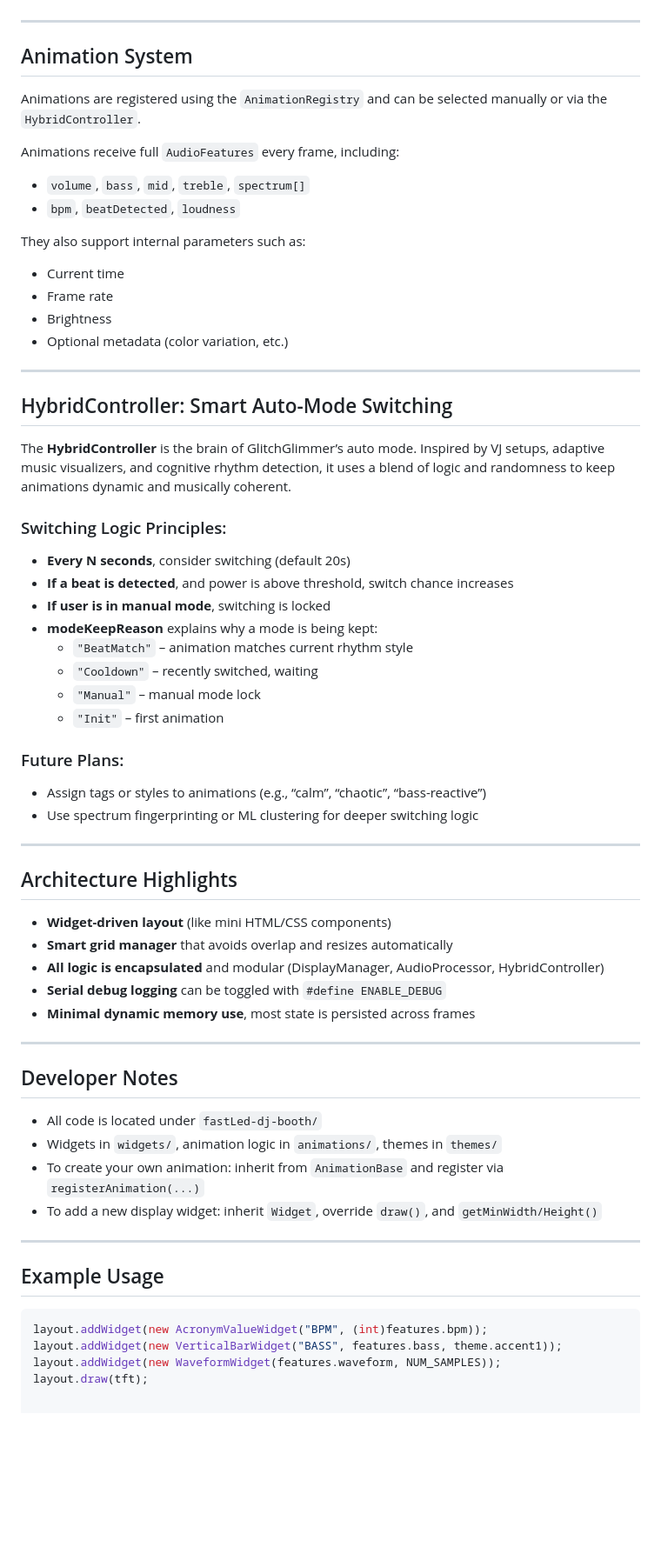
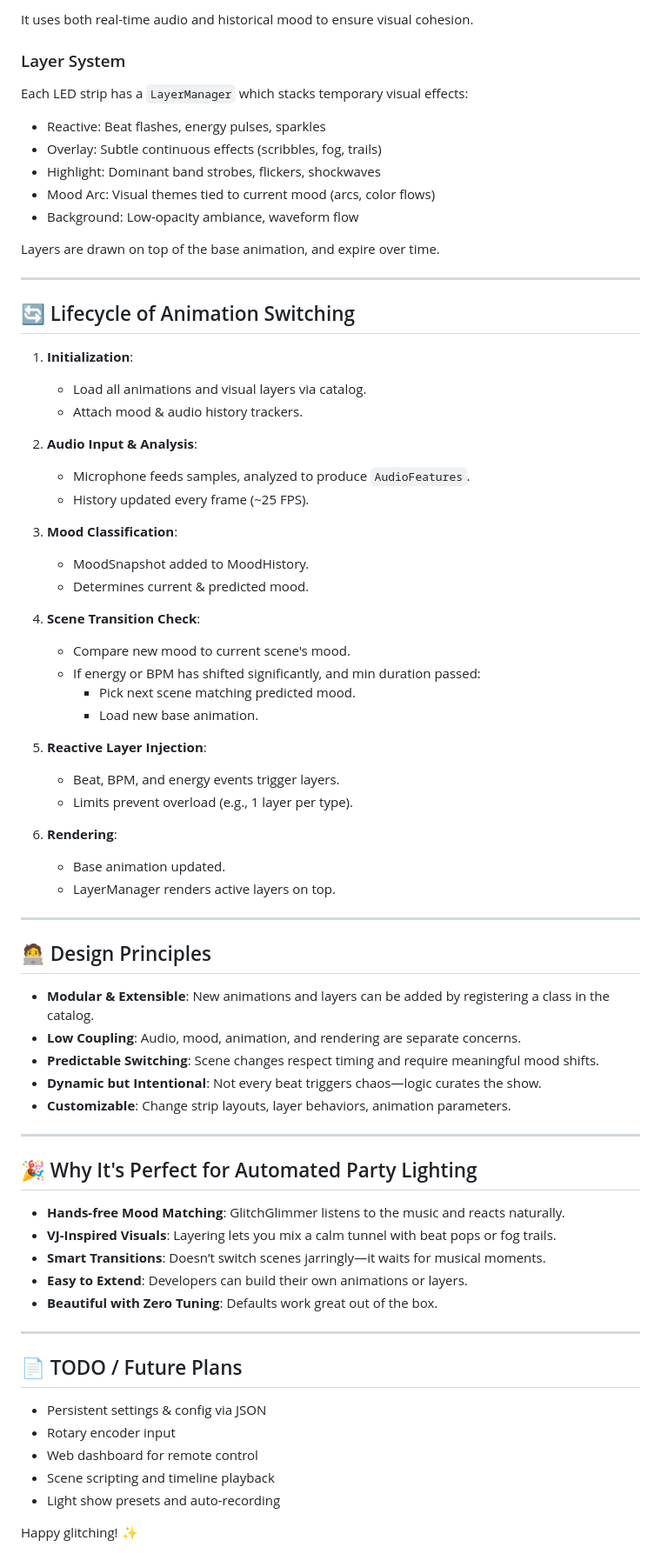
Before and after one commit to equilerex/GlitchGlimmer-FastLed-Sound-Reactive-esp32, a Markdown page: README.md, the part around one of its changes. Shown at 87% size. GitHub-like rendering; blank space fills up the shorter version.

````diff
--- a/README.md
+++ b/README.md
@@ -75,67 +132,76 @@ These values drive both animations and display widgets.
+It uses both real-time audio and historical mood to ensure visual cohesion.
+
+### Layer System
+Each LED strip has a `LayerManager` which stacks temporary visual effects:
+
+- Reactive: Beat flashes, energy pulses, sparkles
+- Overlay: Subtle continuous effects (scribbles, fog, trails)
+- Highlight: Dominant band strobes, flickers, shockwaves
+- Mood Arc: Visual themes tied to current mood (arcs, color flows)
+- Background: Low-opacity ambiance, waveform flow
+
+Layers are drawn on top of the base animation, and expire over time.
 
 ---
 
-## Animation System
+## 🔄 Lifecycle of Animation Switching
 
-Animations are registered using the `AnimationRegistry` and can be selected manually or via the `HybridController`.
+1. **Initialization**:
+    - Load all animations and visual layers via catalog.
+    - Attach mood & audio history trackers.
 
-Animations receive full `AudioFeatures` every frame, including:
+2. **Audio Input & Analysis**:
+    - Microphone feeds samples, analyzed to produce `AudioFeatures`.
+    - History updated every frame (~25 FPS).
 
-- `volume`, `bass`, `mid`, `treble`, `spectrum[]`
-- `bpm`, `beatDetected`, `loudness`
+3. **Mood Classification**:
+    - MoodSnapshot added to MoodHistory.
+    - Determines current & predicted mood.
 
-They also support internal parameters such as:
-- Current time
-- Frame rate
-- Brightness
-- Optional metadata (color variation, etc.)
+4. **Scene Transition Check**:
+    - Compare new mood to current scene's mood.
+    - If energy or BPM has shifted significantly, and min duration passed:
+        - Pick next scene matching predicted mood.
+        - Load new base animation.
+
+5. **Reactive Layer Injection**:
+    - Beat, BPM, and energy events trigger layers.
+    - Limits prevent overload (e.g., 1 layer per type).
+
+6. **Rendering**:
+    - Base animation updated.
+    - LayerManager renders active layers on top.
 
 ---
 
-## HybridController: Smart Auto-Mode Switching
+## 🧑‍💻 Design Principles
 
-The **HybridController** is the brain of GlitchGlimmer’s auto mode. Inspired by VJ setups, adaptive music visualizers, and cognitive rhythm detection, it uses a blend of logic and randomness to keep animations dynamic and musically coherent.
-
-### Switching Logic Principles:
-
-- **Every N seconds**, consider switching (default 20s)
-- **If a beat is detected**, and power is above threshold, switch chance increases
-- **If user is in manual mode**, switching is locked
-- **modeKeepReason** explains why a mode is being kept:
-    - `"BeatMatch"` – animation matches current rhythm style
-    - `"Cooldown"` – recently switched, waiting
-    - `"Manual"` – manual mode lock
-    - `"Init"` – first animation
-
-### Future Plans:
-- Assign tags or styles to animations (e.g., “calm”, “chaotic”, “bass-reactive”)
-- Use spectrum fingerprinting or ML clustering for deeper switching logic
+- **Modular & Extensible**: New animations and layers can be added by registering a class in the catalog.
+- **Low Coupling**: Audio, mood, animation, and rendering are separate concerns.
+- **Predictable Switching**: Scene changes respect timing and require meaningful mood shifts.
+- **Dynamic but Intentional**: Not every beat triggers chaos—logic curates the show.
+- **Customizable**: Change strip layouts, layer behaviors, animation parameters.
 
 ---
 
-## Architecture Highlights
+## 🎉 Why It's Perfect for Automated Party Lighting
 
-- **Widget-driven layout** (like mini HTML/CSS components)
-- **Smart grid manager** that avoids overlap and resizes automatically
-- **All logic is encapsulated** and modular (DisplayManager, AudioProcessor, HybridController)
-- **Serial debug logging** can be toggled with `#define ENABLE_DEBUG`
-- **Minimal dynamic memory use**, most state is persisted across frames
+- **Hands-free Mood Matching**: GlitchGlimmer listens to the music and reacts naturally.
+- **VJ-Inspired Visuals**: Layering lets you mix a calm tunnel with beat pops or fog trails.
+- **Smart Transitions**: Doesn’t switch scenes jarringly—it waits for musical moments.
+- **Easy to Extend**: Developers can build their own animations or layers.
+- **Beautiful with Zero Tuning**: Defaults work great out of the box.
 
 ---
 
-## Developer Notes
+## 📄 TODO / Future Plans
+- Persistent settings & config via JSON
+- Rotary encoder input
+- Web dashboard for remote control
+- Scene scripting and timeline playback
+- Light show presets and auto-recording
 
-- All code is located under `fastLed-dj-booth/`
-- Widgets in `widgets/`, animation logic in `animations/`, themes in `themes/`
-- To create your own animation: inherit from `AnimationBase` and register via `registerAnimation(...)`
-- To add a new display widget: inherit `Widget`, override `draw()`, and `getMinWidth/Height()`
 
----
 
-## Example Usage
 
-```cpp
-layout.addWidget(new AcronymValueWidget("BPM", (int)features.bpm));
-layout.addWidget(new VerticalBarWidget("BASS", features.bass, theme.accent1));
-layout.addWidget(new WaveformWidget(features.waveform, NUM_SAMPLES));
-layout.draw(tft);
+Happy glitching! ✨
````
Also changed, not shown: other parts of README.md (+82 -25 lines).
